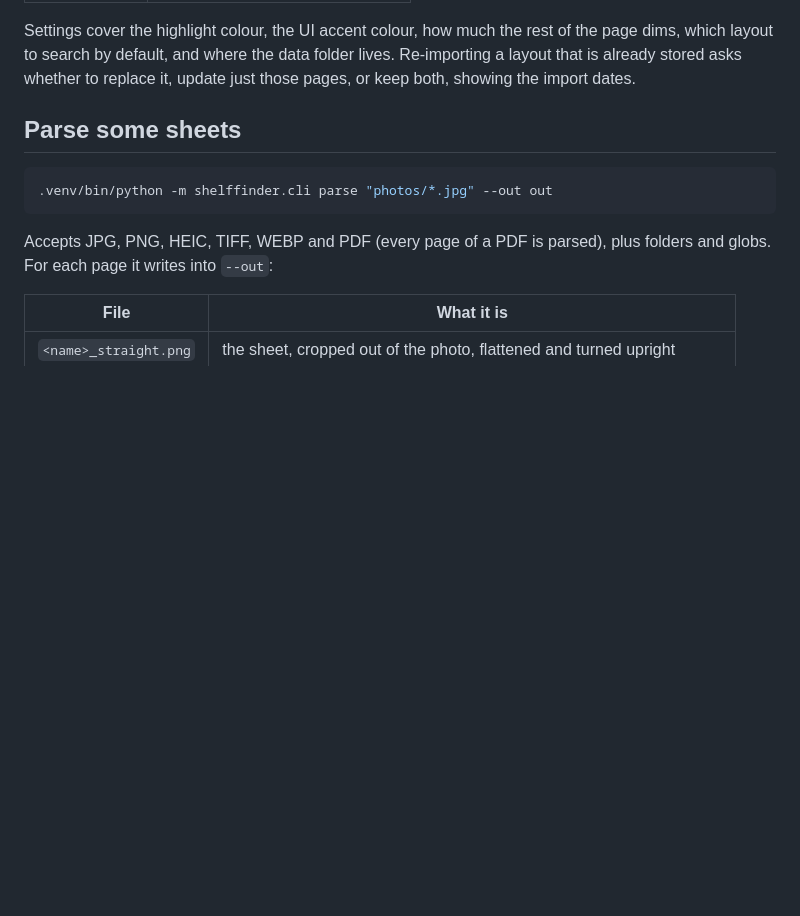
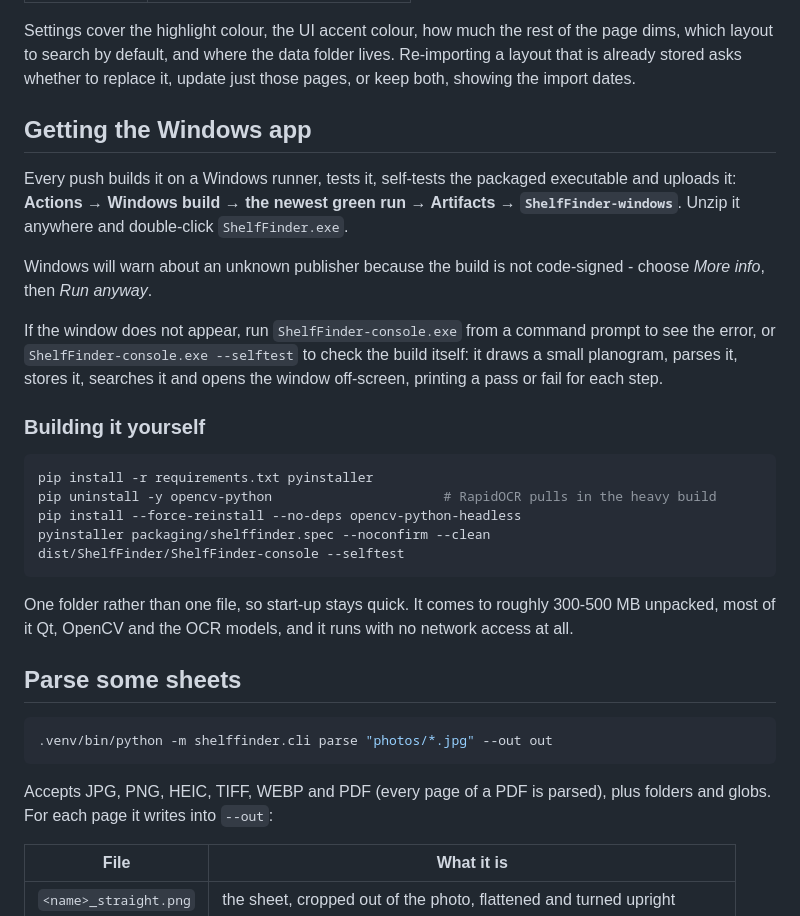
Before and after one commit to xaverurban/ItemLocator, a Markdown page: README.md, the part around the change. Rendered like a GitHub page; blank space fills up the shorter version.

Commit message:
Document how to get and build the Windows app
Co-Authored-By: Claude Opus 5 <noreply@anthropic.com>
Claude-Session: https://claude.ai/code/session_016RLYmjG5AAqKMyxYZp9fJi

````diff
--- a/README.md
+++ b/README.md
@@ -59,6 +59,35 @@ Settings cover the highlight colour, the UI accent colour, how much the rest of
 the page dims, which layout to search by default, and where the data folder
 lives. Re-importing a layout that is already stored asks whether to replace it,
 update just those pages, or keep both, showing the import dates.
+
+## Getting the Windows app
+
+Every push builds it on a Windows runner, tests it, self-tests the packaged
+executable and uploads it: **Actions → Windows build → the newest green run →
+Artifacts → `ShelfFinder-windows`**. Unzip it anywhere and double-click
+`ShelfFinder.exe`.
+
+Windows will warn about an unknown publisher because the build is not
+code-signed - choose *More info*, then *Run anyway*.
+
+If the window does not appear, run `ShelfFinder-console.exe` from a command
+prompt to see the error, or `ShelfFinder-console.exe --selftest` to check the
+build itself: it draws a small planogram, parses it, stores it, searches it and
+opens the window off-screen, printing a pass or fail for each step.
+
+### Building it yourself
+
+```bash
+pip install -r requirements.txt pyinstaller
+pip uninstall -y opencv-python                      # RapidOCR pulls in the heavy build
+pip install --force-reinstall --no-deps opencv-python-headless
+pyinstaller packaging/shelffinder.spec --noconfirm --clean
+dist/ShelfFinder/ShelfFinder-console --selftest
+```
+
+One folder rather than one file, so start-up stays quick. It comes to roughly
+300-500 MB unpacked, most of it Qt, OpenCV and the OCR models, and it runs with
+no network access at all.
 
 ## Parse some sheets
 
````
